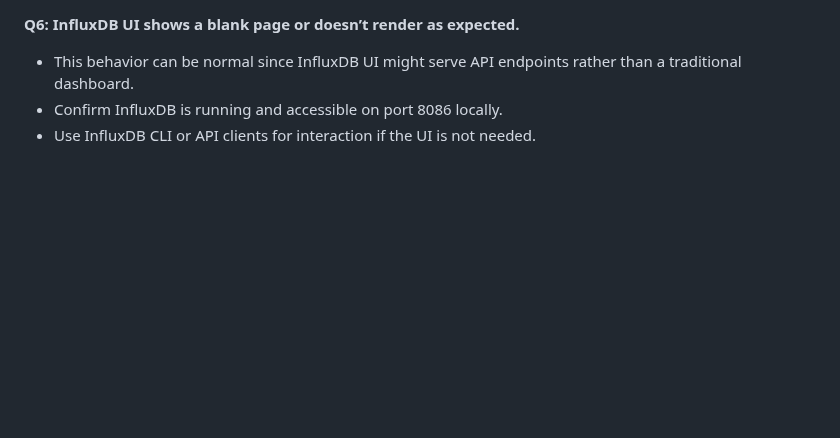
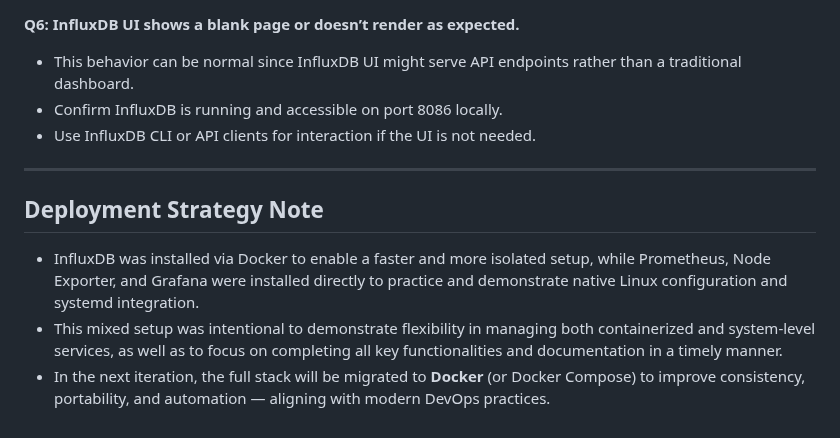
Before and after one commit to almeidas-tatiane/robust-api-performance, a Markdown page: docs/setup-nginx.md, the part around the change. Drawn GitHub-style; blank space fills up the shorter version.

Commit message:
Add Deployment Strategy Note

```diff
--- a/docs/setup-nginx.md
+++ b/docs/setup-nginx.md
@@ -293,3 +293,10 @@ The expected result will be a blank page with status 200
 - This behavior can be normal since InfluxDB UI might serve API endpoints rather than a traditional dashboard.
 - Confirm InfluxDB is running and accessible on port 8086 locally.
 - Use InfluxDB CLI or API clients for interaction if the UI is not needed.
+
+---
+## Deployment Strategy Note
+
+- InfluxDB was installed via Docker to enable a faster and more isolated setup, while Prometheus, Node Exporter, and Grafana were installed directly to practice and demonstrate native Linux configuration and systemd integration.
+- This mixed setup was intentional to demonstrate flexibility in managing both containerized and system-level services, as well as to focus on completing all key functionalities and documentation in a timely manner.
+- In the next iteration, the full stack will be migrated to **Docker** (or Docker Compose) to improve consistency, portability, and automation — aligning with modern DevOps practices.
```
